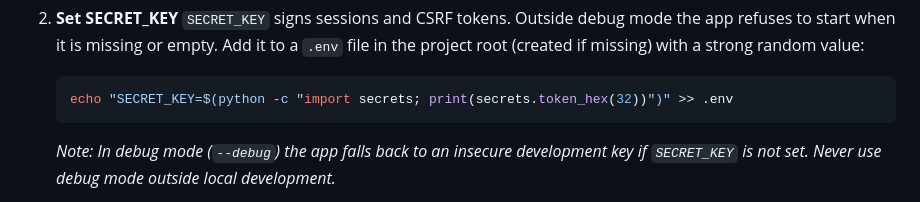
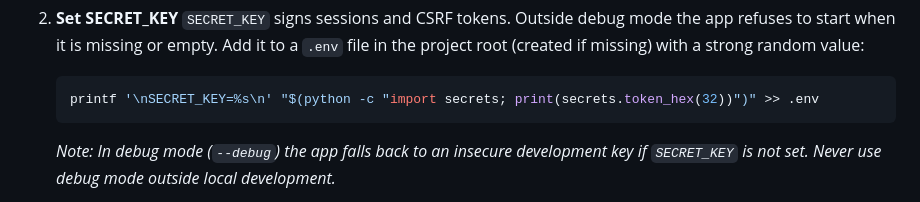
Before and after one commit to marcus-rk/SecureLeak, a Markdown page: README.md, the part around the change. Drawn GitHub-style.

Commit message:
docs: append SECRET_KEY on a new line in README setup
The previous echo command joined the key to the last line of an existing .env that had no trailing newline, leaving SECRET_KEY unset.

````diff
--- a/README.md
+++ b/README.md
@@ -187,7 +187,7 @@ The project was built in phases to ensure security was integrated at every step,
    `SECRET_KEY` signs sessions and CSRF tokens. Outside debug mode the app refuses to start when it is missing or empty.
    Add it to a `.env` file in the project root (created if missing) with a strong random value:
    ```bash
-   echo "SECRET_KEY=$(python -c "import secrets; print(secrets.token_hex(32))")" >> .env
+   printf '\nSECRET_KEY=%s\n' "$(python -c "import secrets; print(secrets.token_hex(32))")" >> .env
    ```
    *Note: In debug mode (`--debug`) the app falls back to an insecure development key if `SECRET_KEY` is not set. Never use debug mode outside local development.*
 
````
